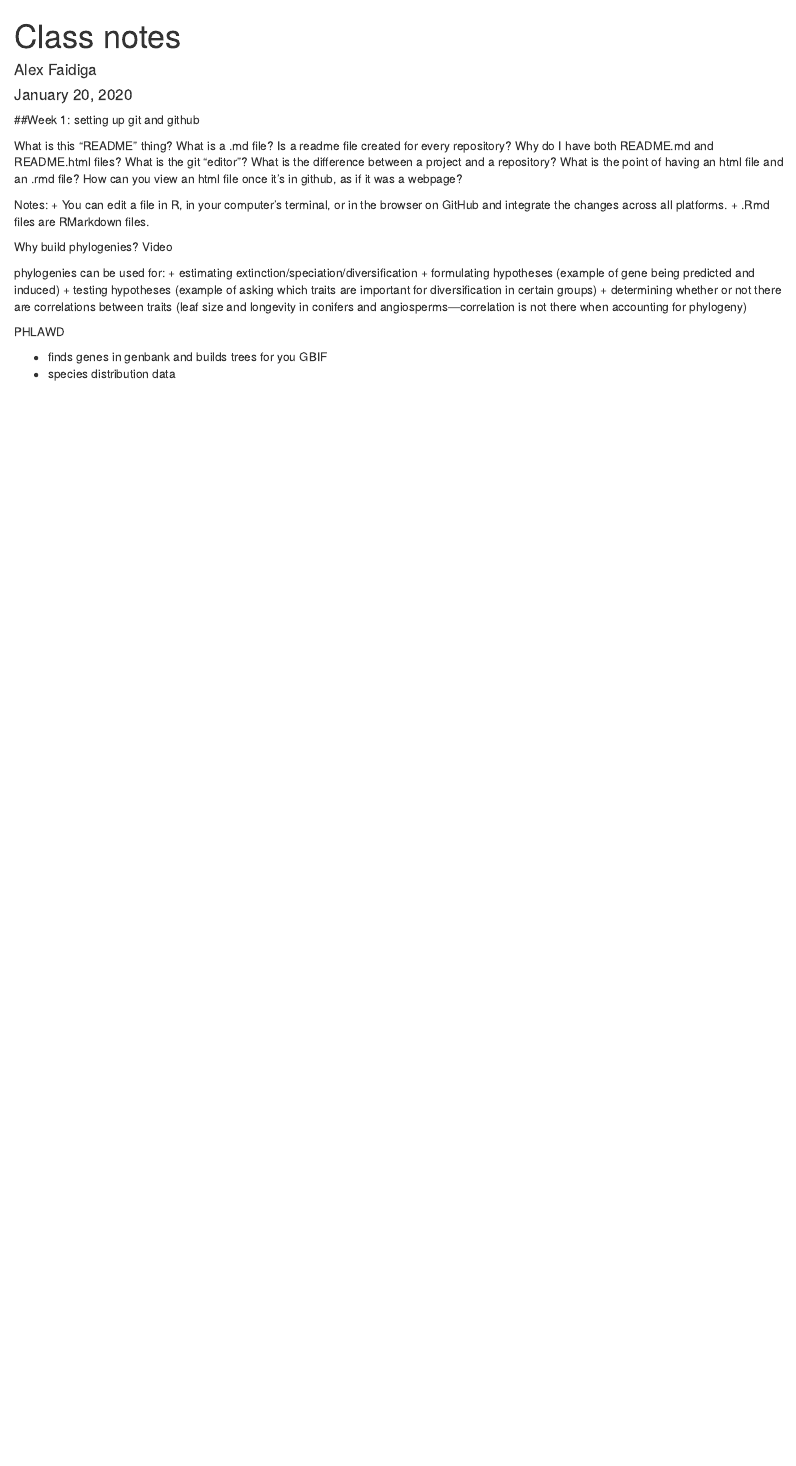
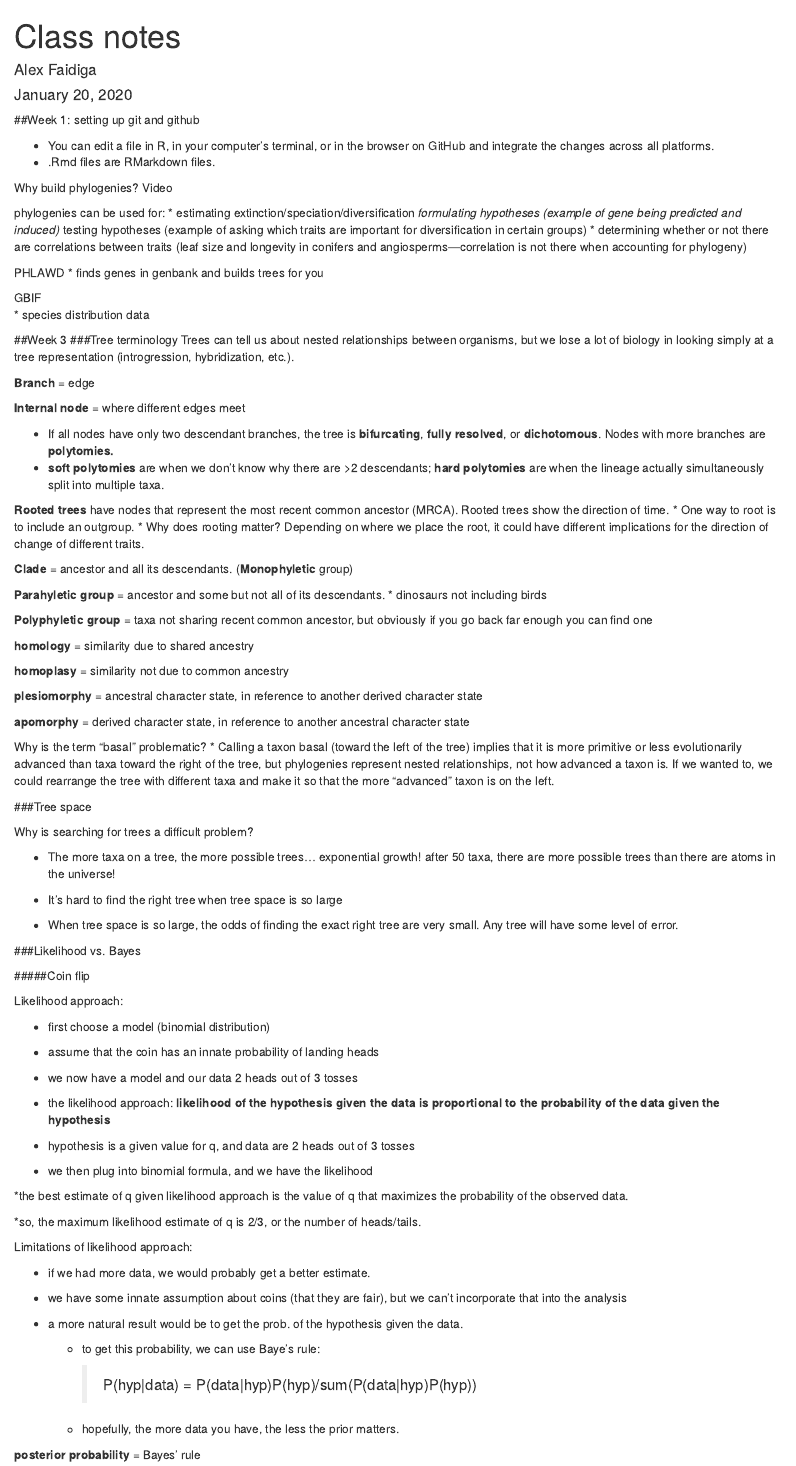
Before and after one commit to afaidiga/PhyloMeth, an R Markdown document (class_notes.Rmd): the page in a window 1100 px wide, from its top. Rendered offline with R 4.5, knitr and Pandoc, with nearby package versions.

Commit message:
Week 3 update.

```diff
--- a/class_notes.Rmd
+++ b/class_notes.Rmd
@@ -6,27 +6,100 @@ output: html_document
 ---
 ##Week 1: setting up git and github
 
-What is this “README” thing? What is a .md file? Is a readme file created for every repository?
-Why do I have both README.md and README.html files?
-What is the git “editor”?
-What is the difference between a project and a repository?
-What is the point of having an html file and an .rmd file?
-How can you view an html file once it’s in github, as if it was a webpage?
-
-Notes:
-+ You can edit a file in R, in your computer’s terminal, or in the browser on GitHub and integrate the changes across all platforms.
-+ .Rmd files are RMarkdown files.
+* You can edit a file in R, in your computer’s terminal, or in the browser on GitHub and integrate the changes across all platforms.
+* .Rmd files are RMarkdown files.
 
 Why build phylogenies? Video
 
 phylogenies can be used for:
-    +	estimating extinction/speciation/diversification
-    +	formulating hypotheses (example of gene being predicted and induced)
-    +	testing hypotheses (example of asking which traits are important for diversification in certain groups)
-    +	 determining whether or not there are correlations between traits (leaf size and longevity in conifers and angiosperms—correlation is not there when accounting for phylogeny)
+*	estimating extinction/speciation/diversification
+*formulating hypotheses (example of gene being predicted and induced)
+* testing hypotheses (example of asking which traits are important for diversification in certain groups)
+* determining whether or not there are correlations between traits (leaf size and longevity in conifers and angiosperms—correlation is not there when accounting for phylogeny)
 
 PHLAWD
+* finds genes in genbank and builds trees for you
 
-* finds genes in genbank and builds trees for you
 GBIF
 * species distribution data
+
+##Week 3
+###Tree terminology
+Trees can tell us about nested relationships between organisms, but we lose a lot of biology in looking simply at a tree representation (introgression, hybridization, etc.).
+
+**Branch** = edge
+
+**Internal node** = where different edges meet
+
+  * If all nodes have only two descendant branches, the tree is **bifurcating**, **fully resolved**, or **dichotomous**. Nodes with more branches are **polytomies.**
+  * **soft polytomies** are when we don't know why there are >2 descendants; **hard polytomies** are when the lineage actually simultaneously split into multiple taxa.
+
+**Rooted trees** have nodes that represent the  most recent common ancestor (MRCA). Rooted trees show the direction of time.
+  * One way to root is to include an outgroup.
+  * Why does rooting matter? Depending on where we place the root, it could have different implications for the direction of change of different traits.
+
+**Clade** = ancestor and all its descendants. (**Monophyletic** group)
+
+**Parahyletic group** = ancestor and some but not all of its descendants.
+  * dinosaurs not including birds
+
+**Polyphyletic group** = taxa not sharing recent common ancestor, but obviously if you go back far enough you can find one
+
+**homology** = similarity due to shared ancestry
+
+**homoplasy** = similarity not due to common ancestry
+
+**plesiomorphy** = ancestral character state, in reference to another derived character state
+
+**apomorphy** = derived character state, in reference to another ancestral character state
+
+Why is the term "basal" problematic?
+  * Calling a taxon basal (toward the left of the tree) implies that it is more primitive or less evolutionarily advanced than taxa toward the right of the tree, but phylogenies represent nested relationships, not how advanced a taxon is. If we wanted to, we could rearrange the tree with different taxa and make it so that the more "advanced" taxon is on the left.
+
+###Tree space
+
+Why is searching for trees a difficult problem?
+
+  * The more taxa on a tree, the more possible trees... exponential growth! after 50 taxa, there are more possible trees than there are atoms in the universe!
+
+  * It's hard to find the right tree when tree space is so large
+
+  * When tree space is so large, the odds of finding the exact right tree are very small. Any tree will have some level of error.
+
+###Likelihood vs. Bayes
+
+#####Coin flip
+
+Likelihood approach:
+
+  * first choose a model (binomial distribution)
+
+  * assume that the coin has an innate probability of landing heads
+
+  * we now have a model and our data 2 heads out of 3 tosses
+
+  * the likelihood approach: **likelihood of the hypothesis given the data is proportional to the probability of the data given the hypothesis**
+
+  * hypothesis is a given value for q, and data are 2 heads out of 3 tosses
+
+  * we then plug into binomial formula, and we have the likelihood
+
+  *the best estimate of q given likelihood approach is the value of q that maximizes the probability of the observed data.
+
+  *so, the maximum likelihood estimate of q is 2/3, or the number of heads/tails.
+
+Limitations of likelihood approach:
+
+  * if we had more data, we would probably get a better estimate.
+
+  * we have some innate assumption about coins (that they are fair), but we can't incorporate that into the analysis
+
+  * a more natural result would be to get the prob. of the hypothesis given the data.
+
+    + to get this probability, we can use Baye's rule:
+
+      > P(hyp|data) = P(data|hyp)P(hyp)/sum(P(data|hyp)P(hyp))
+
+    * hopefully, the more data you have, the less the prior matters.
+
+**posterior probability** = Bayes' rule
```
Also changed, not shown: class_notes.html, rmarkdown_practice.html.
